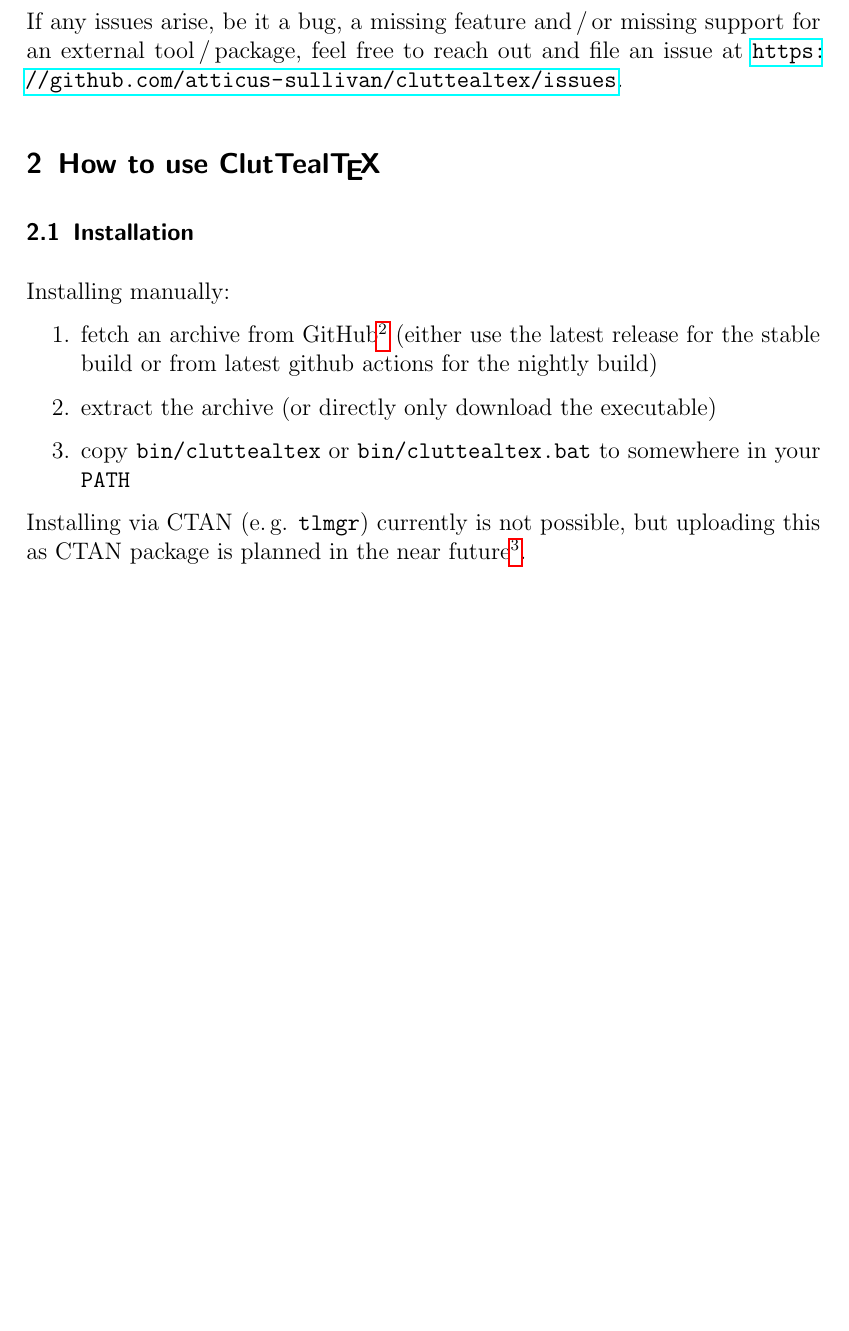
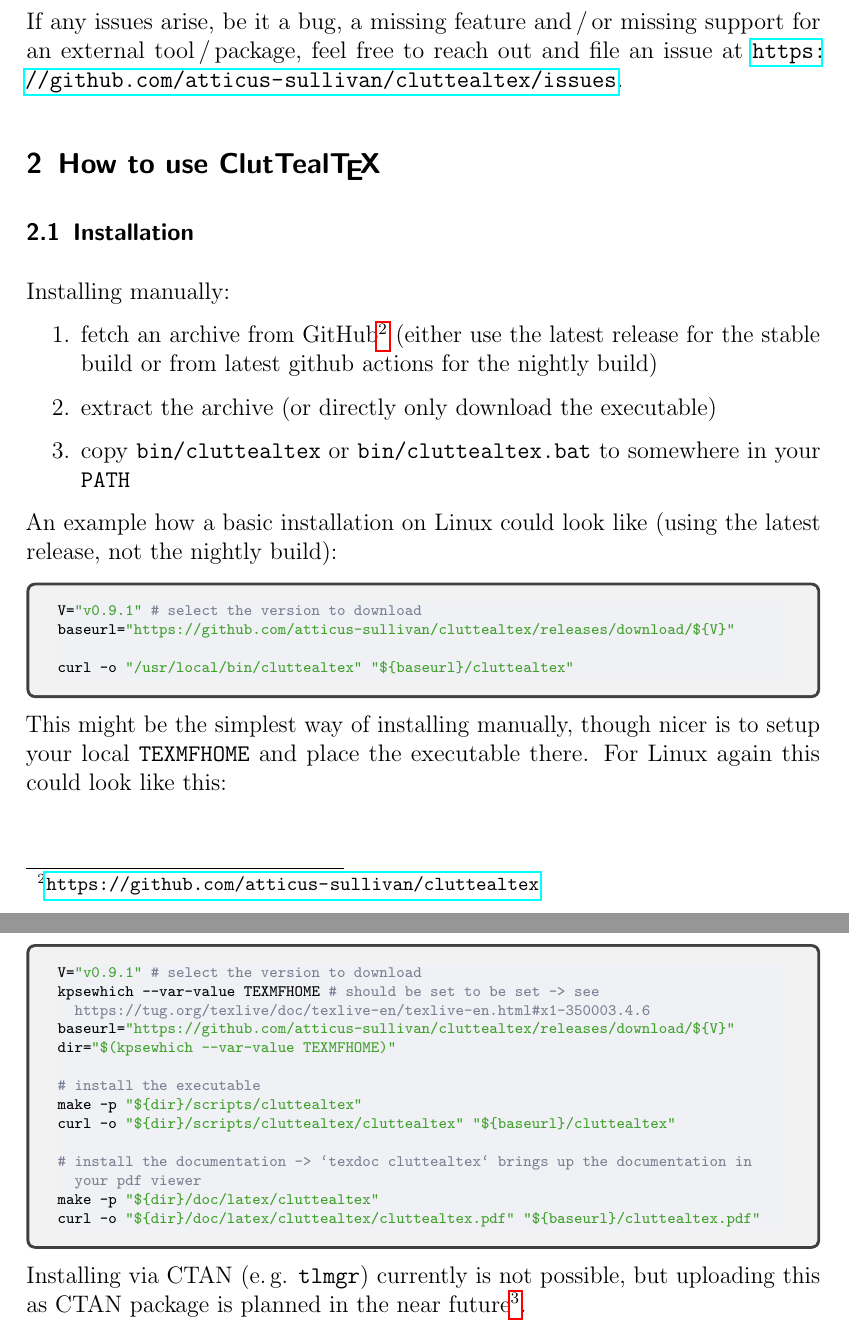
Before and after one commit to atticus-sullivan/cluttealtex, a LaTeX document (doc/cluttealtex.tex): part of page 3 of 24 before the commit and two parts of pages 3 and 4 of 25 after it, the two joined at a grey line, cut so that both start at the same text, the shorter picture padded with empty space. Compiled offline with pdfLaTeX.

Commit message:
add copy-paste ready codeblocks for installation on linux

```diff
--- a/doc/cluttealtex.tex
+++ b/doc/cluttealtex.tex
@@ -54,7 +54,8 @@
 	captionpos=b,
 	%
 	breakautoindent=true, %
-	postbreak=\mbox{\textcolor{red}{$\hookrightarrow$}\space},
+	breakindent=1em,
+	% postbreak=\mbox{\textcolor{red}{$\hookrightarrow$}\space},
 	breaklines=true,
 	%
 	showstringspaces=false,
@@ -165,6 +166,33 @@
 	\item copy \texttt{bin/cluttealtex} or \texttt{bin/cluttealtex.bat} to somewhere in your \texttt{PATH}
 \end{enumerate}
 
+An example how a basic installation on Linux could look like (using the latest release, not the nightly build):
+% TODO(release)
+\begin{boxcode}[bash]
+V="v0.9.1" # select the version to download
+baseurl="https://github.com/atticus-sullivan/cluttealtex/releases/download/${V}"
+
+curl -o "/usr/local/bin/cluttealtex" "${baseurl}/cluttealtex"
+\end{boxcode}
+
+This might be the simplest way of installing manually, though nicer is to setup your local \texttt{TEXMFHOME} and place the executable there.
+For Linux again this could look like this:
+% TODO(release)
+\begin{boxcode}[bash]
+V="v0.9.1" # select the version to download
+kpsewhich --var-value TEXMFHOME # should be set to be set -> see https://tug.org/texlive/doc/texlive-en/texlive-en.html#x1-350003.4.6
+baseurl="https://github.com/atticus-sullivan/cluttealtex/releases/download/${V}"
+dir="$(kpsewhich --var-value TEXMFHOME)"
+
+# install the executable
+make -p "${dir}/scripts/cluttealtex"
+curl -o "${dir}/scripts/cluttealtex/cluttealtex" "${baseurl}/cluttealtex"
+
+# install the documentation -> `texdoc cluttealtex` brings up the documentation in your pdf viewer
+make -p "${dir}/doc/latex/cluttealtex"
+curl -o "${dir}/doc/latex/cluttealtex/cluttealtex.pdf" "${baseurl}/cluttealtex.pdf"
+\end{boxcode}
+
 Installing via CTAN (\eg \texttt{tlmgr}) currently is not possible, but uploading this as CTAN package is planned in the near future\footnote{see \url{https://github.com/atticus-sullivan/cluttealtex/issues/5} for tracking}.
 
 \subsubsection{Building}
```
Also changed, not shown: README.md, doc/cluttealtex.tex (8 more changed lines).
